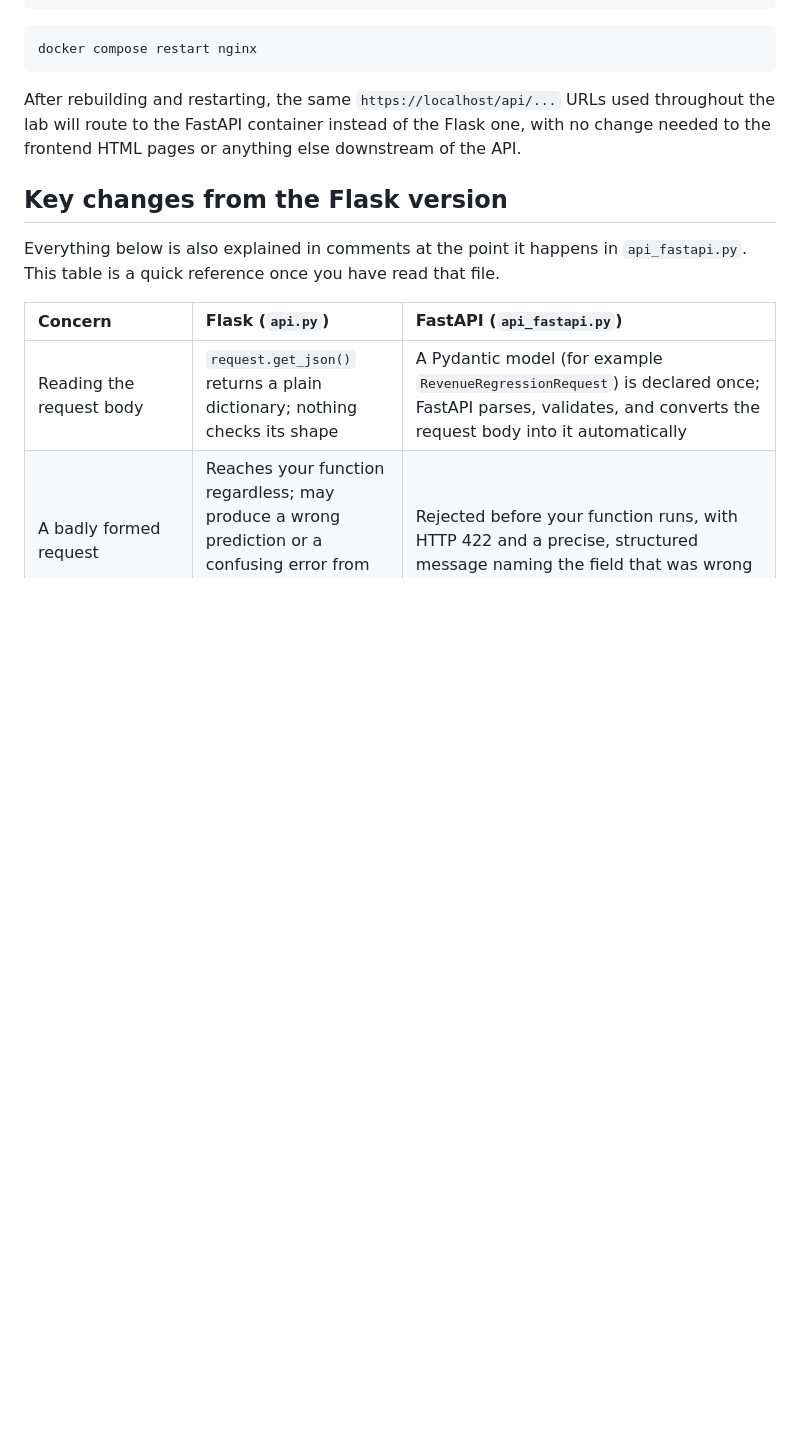
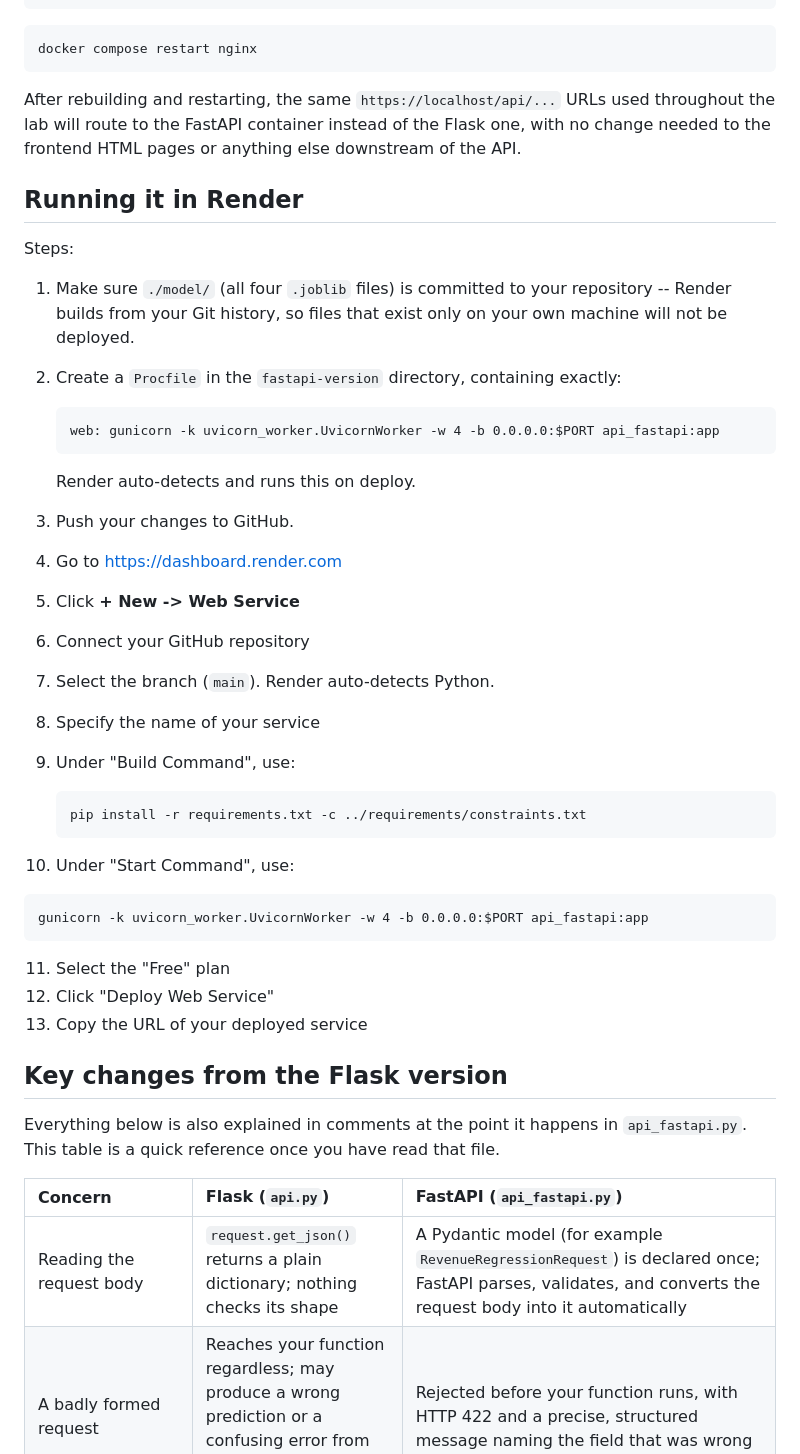
Before and after one commit to course-files/ServingMLModels, a Markdown page: fastapi-version/README.md, the part around the change. Rendered like a GitHub page; blank space fills up the shorter version.

Commit message:
Update to include FastAPI deployment on Render

````diff
--- a/fastapi-version/README.md
+++ b/fastapi-version/README.md
@@ -156,6 +156,39 @@ used throughout the lab will route to the FastAPI container instead of the
 Flask one, with no change needed to the frontend HTML pages or anything else downstream of the
 API.
 
+## Running it in Render
+
+Steps:
+
+1. Make sure `./model/` (all four `.joblib` files) is committed to your repository -- Render builds from your Git history, so files that exist only on your own machine will not be deployed.
+2. Create a `Procfile` in the `fastapi-version` directory, containing exactly:
+
+   ```text
+   web: gunicorn -k uvicorn_worker.UvicornWorker -w 4 -b 0.0.0.0:$PORT api_fastapi:app
+   ```
+
+   Render auto-detects and runs this on deploy.
+3. Push your changes to GitHub.
+4. Go to [https://dashboard.render.com](https://dashboard.render.com)
+5. Click **+ New -> Web Service**
+6. Connect your GitHub repository
+7. Select the branch (`main`). Render auto-detects Python.
+8. Specify the name of your service
+9. Under "Build Command", use:
+
+   ```text
+   pip install -r requirements.txt -c ../requirements/constraints.txt
+   ```
+
+10. Under "Start Command", use:
+
+   ```text
+   gunicorn -k uvicorn_worker.UvicornWorker -w 4 -b 0.0.0.0:$PORT api_fastapi:app
+   ```
+11. Select the "Free" plan
+12. Click "Deploy Web Service"
+13. Copy the URL of your deployed service
+
 ## Key changes from the Flask version
 
 Everything below is also explained in comments at the point it happens in
````
